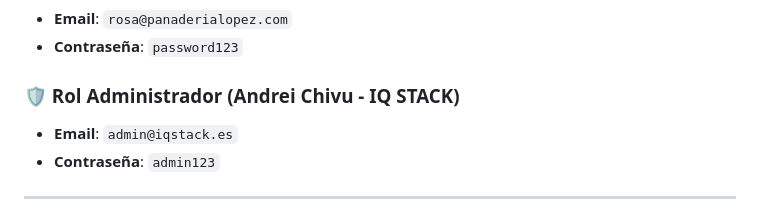
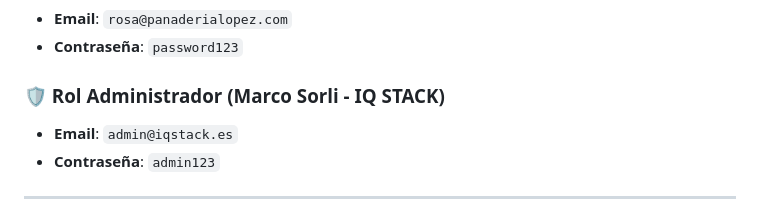
Before and after one commit to msorllo/EMPRESA-IQSTACK, a Markdown page: README.md, the part around the change. GitHub-like rendering.

```diff
--- a/README.md
+++ b/README.md
@@ -78,7 +78,7 @@ Para agilizar el testeo de los diferentes roles, puedes usar los botones de **"A
 *   **Email**: `rosa@panaderialopez.com`
 *   **Contraseña**: `password123`
 
-### 🛡️ Rol Administrador (Andrei Chivu - IQ STACK)
+### 🛡️ Rol Administrador (Marco Sorli - IQ STACK)
 *   **Email**: `admin@iqstack.es`
 *   **Contraseña**: `admin123`
 
```
